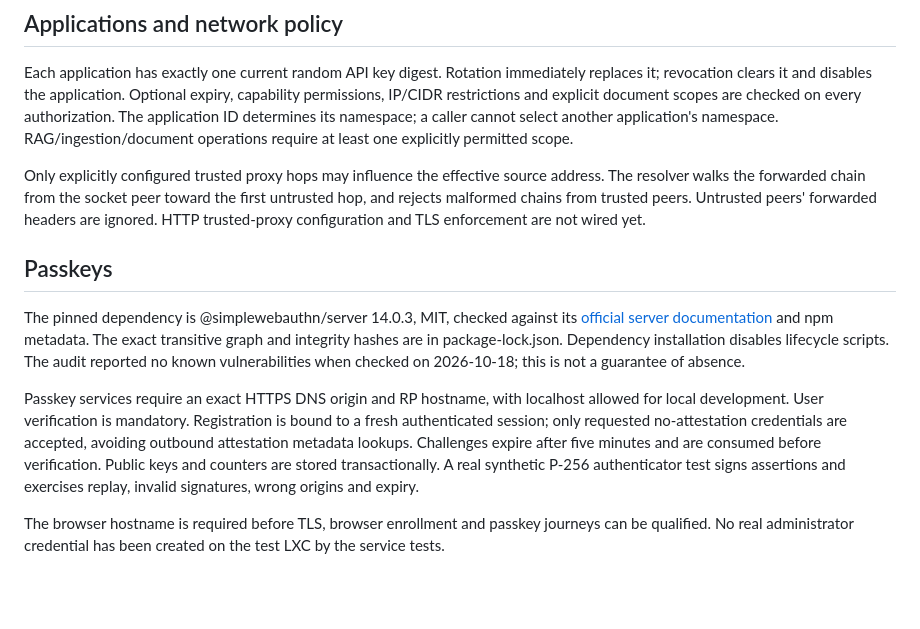
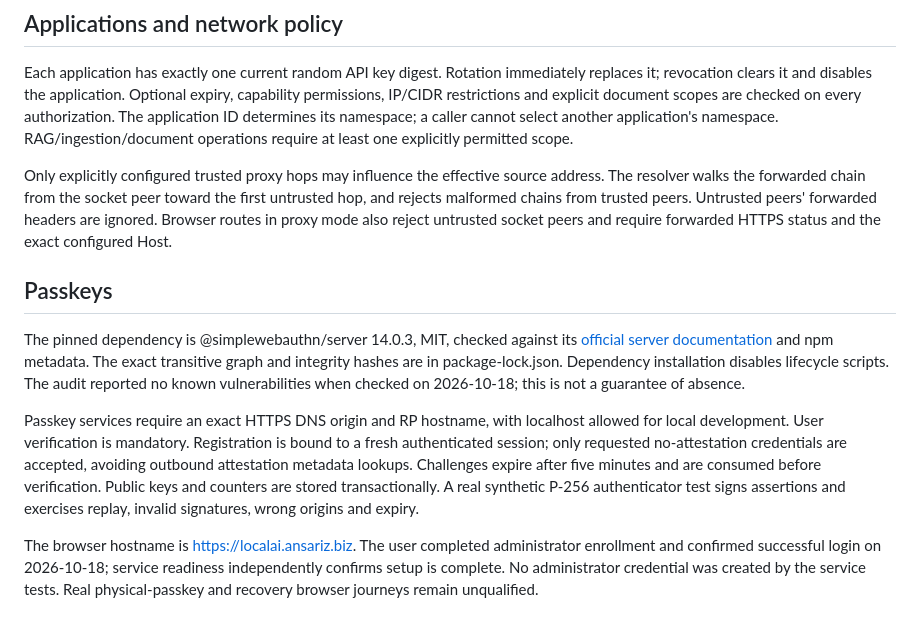
Before and after one commit to atikansari-ghr/LocalAI-WebApp, a Markdown page: docs/security.md, the part around the change. Rendered like a GitHub page; blank space fills up the shorter version.

```diff
--- a/docs/security.md
+++ b/docs/security.md
@@ -28,11 +28,11 @@ TOTP values are encrypted with AES-256-GCM and purpose-bound authenticated data.
 ## Applications and network policy
 Each application has exactly one current random API key digest. Rotation immediately replaces it; revocation clears it and disables the application. Optional expiry, capability permissions, IP/CIDR restrictions and explicit document scopes are checked on every authorization. The application ID determines its namespace; a caller cannot select another application's namespace. RAG/ingestion/document operations require at least one explicitly permitted scope.
 
-Only explicitly configured trusted proxy hops may influence the effective source address. The resolver walks the forwarded chain from the socket peer toward the first untrusted hop, and rejects malformed chains from trusted peers. Untrusted peers' forwarded headers are ignored. HTTP trusted-proxy configuration and TLS enforcement are not wired yet.
+Only explicitly configured trusted proxy hops may influence the effective source address. The resolver walks the forwarded chain from the socket peer toward the first untrusted hop, and rejects malformed chains from trusted peers. Untrusted peers' forwarded headers are ignored. Browser routes in proxy mode also reject untrusted socket peers and require forwarded HTTPS status and the exact configured Host.
 
 ## Passkeys
 The pinned dependency is @simplewebauthn/server 14.0.3, MIT, checked against its [official server documentation](https://simplewebauthn.dev/docs/packages/server) and npm metadata. The exact transitive graph and integrity hashes are in package-lock.json. Dependency installation disables lifecycle scripts. The audit reported no known vulnerabilities when checked on 2026-10-18; this is not a guarantee of absence.
 
 Passkey services require an exact HTTPS DNS origin and RP hostname, with localhost allowed for local development. User verification is mandatory. Registration is bound to a fresh authenticated session; only requested no-attestation credentials are accepted, avoiding outbound attestation metadata lookups. Challenges expire after five minutes and are consumed before verification. Public keys and counters are stored transactionally. A real synthetic P-256 authenticator test signs assertions and exercises replay, invalid signatures, wrong origins and expiry.
 
-The browser hostname is required before TLS, browser enrollment and passkey journeys can be qualified. No real administrator credential has been created on the test LXC by the service tests.
+The browser hostname is https://localai.ansariz.biz. The user completed administrator enrollment and confirmed successful login on 2026-10-18; service readiness independently confirms setup is complete. No administrator credential was created by the service tests. Real physical-passkey and recovery browser journeys remain unqualified.
```
Also changed, not shown: docs/progress.md (+4 -0 lines), docs/verification/phase-2-browser-preview-2026-10-18.md (+3 -1 lines).
